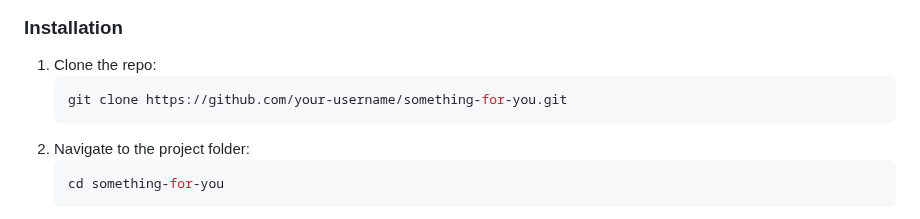
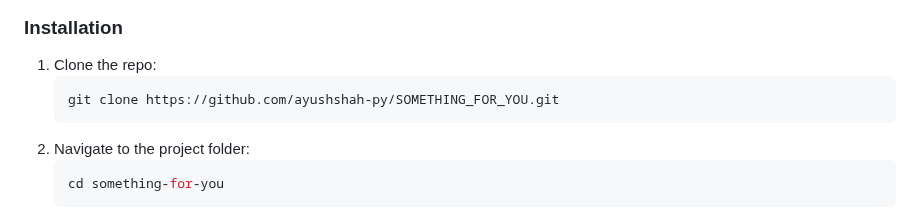
Before and after one commit to ayushshah-py/SOMETHING_FOR_YOU, a Markdown page: README.md, the part around the change. GitHub-like rendering.

````diff
--- a/README.md
+++ b/README.md
@@ -67,7 +67,7 @@ All you need is a modern web browser like Chrome, Firefox, or Edge.
 
 1. Clone the repo:
    ```bash
-   git clone https://github.com/your-username/something-for-you.git
+   git clone https://github.com/ayushshah-py/SOMETHING_FOR_YOU.git
    ```
 2. Navigate to the project folder:
    ```bash
````
